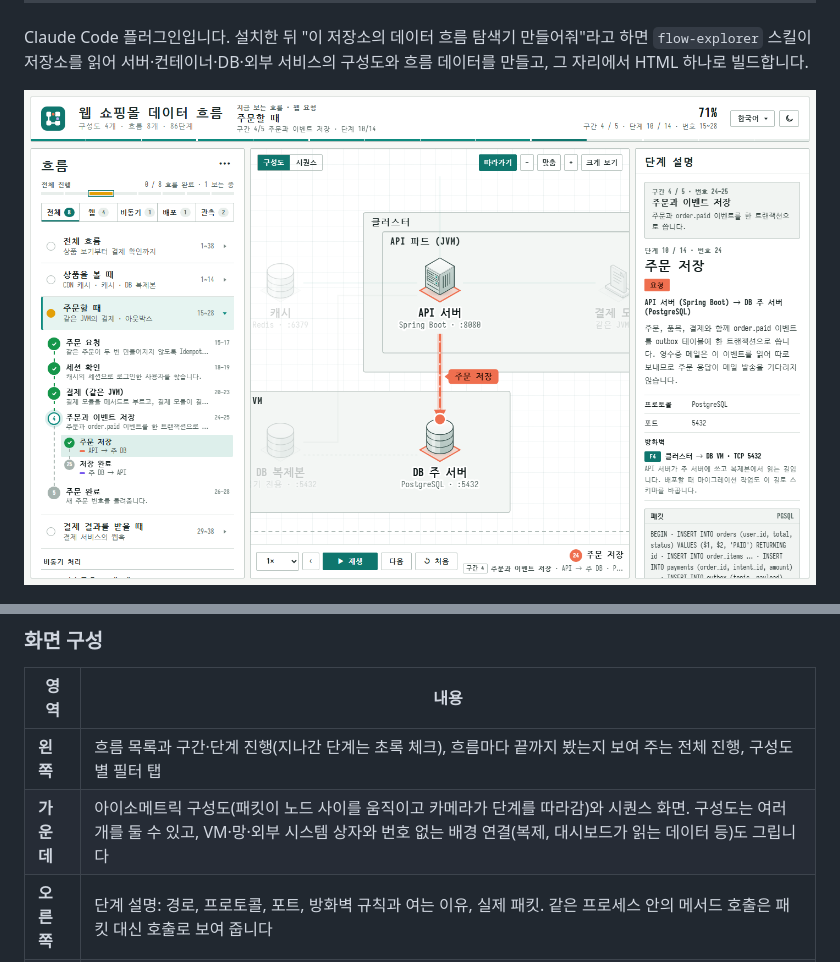
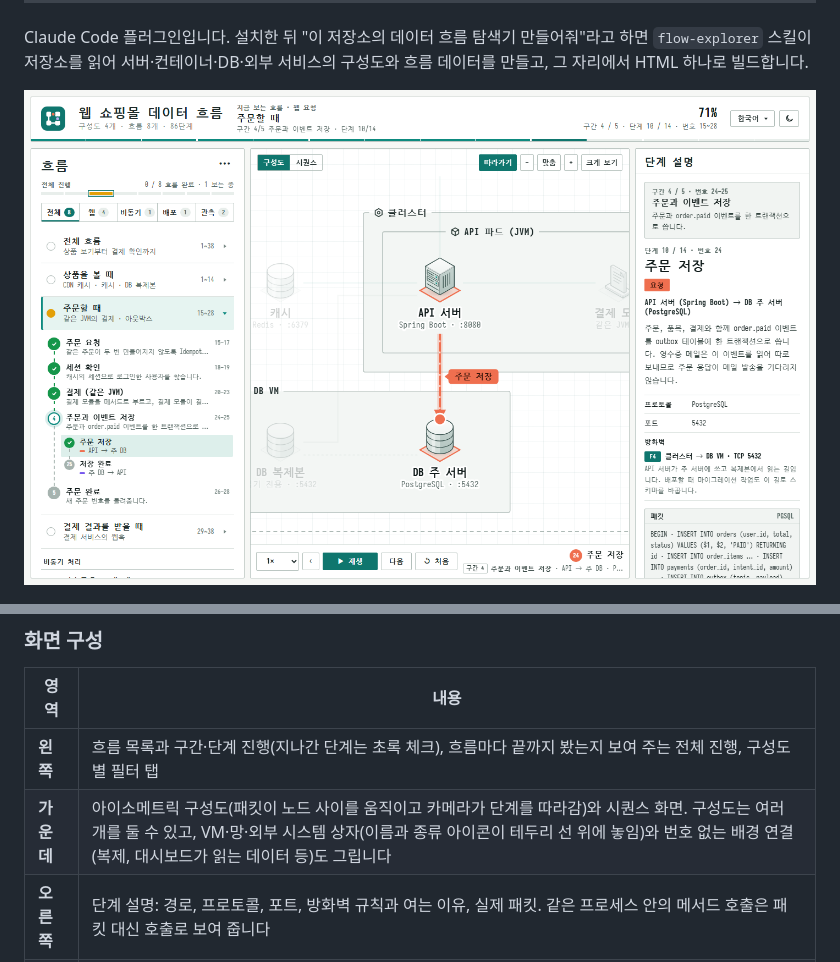
Before and after one commit to wongi-jeong/flow-explorer, a Markdown page: README.md, 2 parts joined by grey strips. Drawn GitHub-style; pictures changed too: docs/screenshot-network.png.

```diff
--- a/README.md
+++ b/README.md
@@ -31,7 +31,7 @@ Claude Code 플러그인입니다. 설치한 뒤 "이 저장소의 데이터 흐
 | 영역 | 내용 |
 |---|---|
 | **왼쪽** | 흐름 목록과 구간·단계 진행(지나간 단계는 초록 체크), 흐름마다 끝까지 봤는지 보여 주는 전체 진행, 구성도별 필터 탭 |
-| **가운데** | 아이소메트릭 구성도(패킷이 노드 사이를 움직이고 카메라가 단계를 따라감)와 시퀀스 화면. 구성도는 여러 개를 둘 수 있고, VM·망·외부 시스템 상자와 번호 없는 배경 연결(복제, 대시보드가 읽는 데이터 등)도 그립니다 |
+| **가운데** | 아이소메트릭 구성도(패킷이 노드 사이를 움직이고 카메라가 단계를 따라감)와 시퀀스 화면. 구성도는 여러 개를 둘 수 있고, VM·망·외부 시스템 상자(이름과 종류 아이콘이 테두리 선 위에 놓임)와 번호 없는 배경 연결(복제, 대시보드가 읽는 데이터 등)도 그립니다 |
 | **오른쪽** | 단계 설명: 경로, 프로토콜, 포트, 방화벽 규칙과 여는 이유, 실제 패킷. 같은 프로세스 안의 메서드 호출은 패킷 대신 호출로 보여 줍니다 |
 | **머리** | 지금 보는 흐름과 진행률, 언어 메뉴(한국어·日本語), 라이트·다크 테마 |
 
```
Also changed, not shown: skills/flow-explorer/SKILL.md (+2 -1 lines), docs/screenshot-sequence.png, 5 other files.
